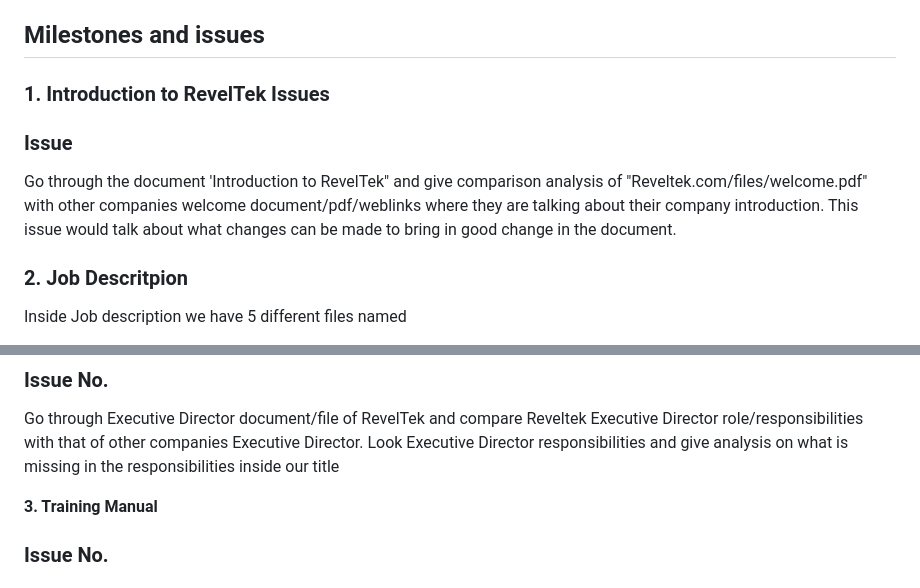
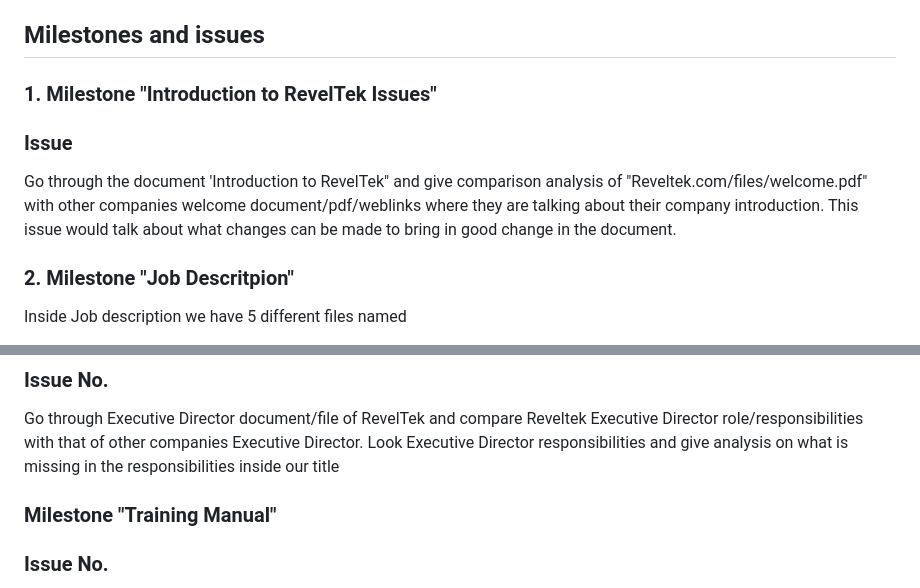
Before and after one commit to bjornmage/reveltek-1, a Markdown page: Planning Phase/Project and Milestone creation plan.md, 2 parts joined by grey strips. Drawn GitHub-style.

```diff
--- a/Planning Phase/Project and Milestone creation plan.md
+++ b/Planning Phase/Project and Milestone creation plan.md
@@ -25,13 +25,13 @@ If "candidate application program" is used to refer to a hiring, recruiting, and
 
 ## Milestones and issues
 
-### 1. Introduction to RevelTek Issues
+### 1. Milestone "Introduction to RevelTek Issues"
 
 ### Issue #
 Go through the document 'Introduction to RevelTek" and give comparison analysis of "Reveltek.com/files/welcome.pdf" with other companies welcome document/pdf/weblinks where they are talking about their company introduction.
 This issue would talk about what changes can be made to bring in good change in the document.
 
-### 2. Job Descritpion
+### 2. Milestone "Job Descritpion"
 Inside Job description we have 5 different files named
 1. Business Development Apprentice
 2. Business Development Associate
@@ -56,7 +56,7 @@ Go through Business Development Director document/file of RevelTek and compare R
 ### Issue No.
 Go through Executive Director document/file of RevelTek and compare Reveltek Executive Director role/responsibilities with that of other companies Executive Director. Look Executive Director responsibilities and give analysis on what is missing in the responsibilities inside our title
 
-**3. Training Manual**
+### Milestone "Training Manual"
 ### Issue No.
 Go through the document 'Training Manual" and give comparison analysis of "Reveltek.com/files/training-manual.pdf" with other companies training manual document/pdf/weblinks where they are talking about their company training material and training requirements.
 This issue should talk about what changes can be made to bring in good change in the document.
```
